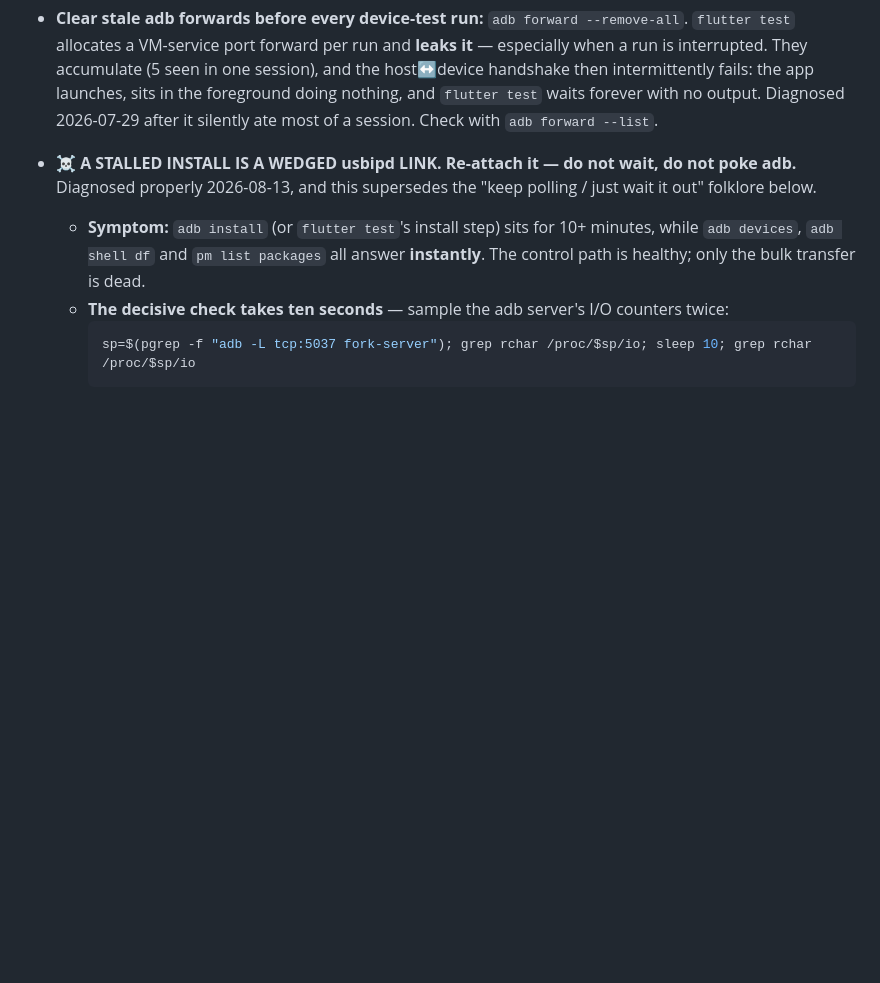
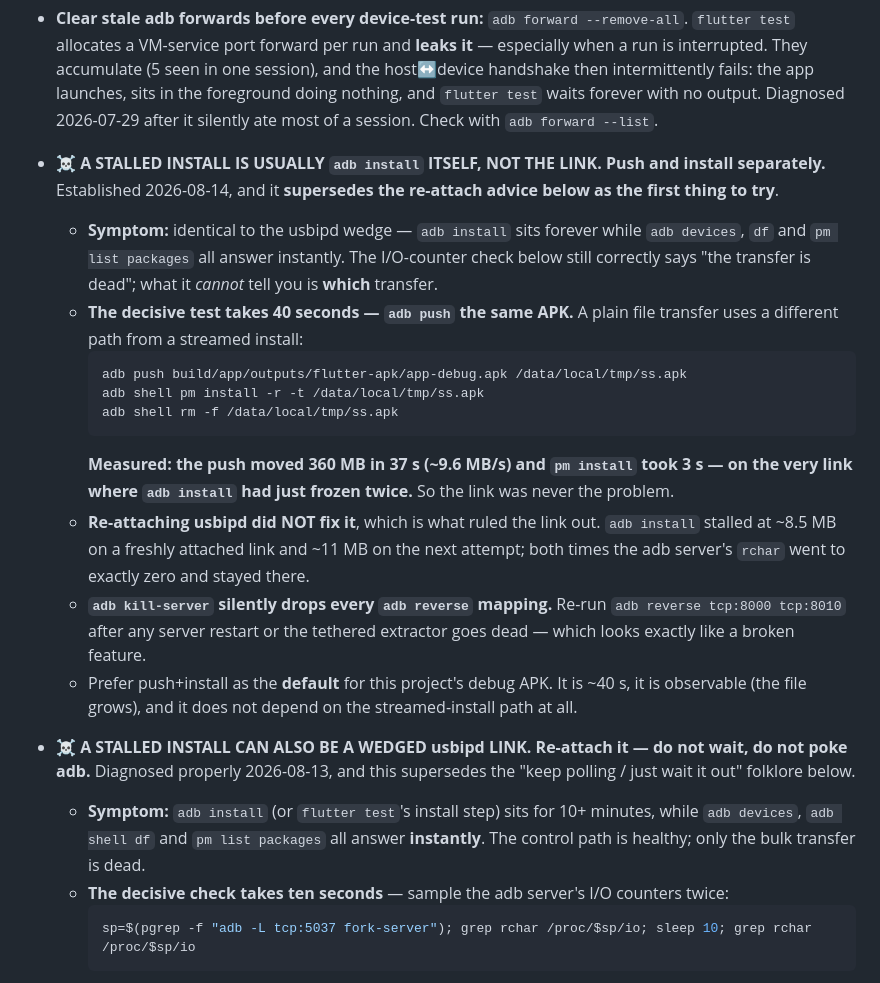
Before and after one commit to Arjun-Avadhanam/whatsapp-sticker-studio, a Markdown page: CLAUDE.md, the part around the change. Drawn GitHub-style; blank space fills up the shorter version.

Commit message:
docs: a stalled adb install is usually adb install, not the link
Recorded because it cost most of an hour and the existing note sent me the wrong
way first. The symptom is identical to the documented usbipd wedge — the install
freezes while every control command answers instantly — and the I/O-counter
check correctly says the transfer is dead. What it cannot say is *which*
transfer.

Re-attaching usbipd did not fix it. `adb install` then stalled at ~8.5 MB on a
freshly attached link and ~11 MB on the retry, rchar pinned at exactly zero both
times. On that same link, `adb push` moved the whole 360 MB APK in 37 s and
`pm install` finished in 3 s. So the link was never at fault, and push+install
should be the default for this project's debug APK: it is fast, observable, and
does not touch the streamed-install path.

Also notes that `adb kill-server` silently drops `adb reverse` mappings. The
tethered extractor died with the restart, which presents as the X feature being
broken rather than as a dropped port forward.

````diff
--- a/CLAUDE.md
+++ b/CLAUDE.md
@@ -182,7 +182,30 @@ is cheap to repeat; a hand-built library is not.
   host↔device handshake then intermittently fails: the app launches, sits in the foreground doing
   nothing, and `flutter test` waits forever with no output. Diagnosed 2026-07-29 after it silently
   ate most of a session. Check with `adb forward --list`.
-- **☠️ A STALLED INSTALL IS A WEDGED usbipd LINK. Re-attach it — do not wait, do not poke adb.**
+- **☠️ A STALLED INSTALL IS USUALLY `adb install` ITSELF, NOT THE LINK. Push and install separately.**
+  Established 2026-08-14, and it **supersedes the re-attach advice below as the first thing to try**.
+  - **Symptom:** identical to the usbipd wedge — `adb install` sits forever while `adb devices`,
+    `df` and `pm list packages` all answer instantly. The I/O-counter check below still correctly
+    says "the transfer is dead"; what it *cannot* tell you is **which** transfer.
+  - **The decisive test takes 40 seconds — `adb push` the same APK.** A plain file transfer uses a
+    different path from a streamed install:
+    ```bash
+    adb push build/app/outputs/flutter-apk/app-debug.apk /data/local/tmp/ss.apk
+    adb shell pm install -r -t /data/local/tmp/ss.apk
+    adb shell rm -f /data/local/tmp/ss.apk
+    ```
+    **Measured: the push moved 360 MB in 37 s (~9.6 MB/s) and `pm install` took 3 s — on the very
+    link where `adb install` had just frozen twice.** So the link was never the problem.
+  - **Re-attaching usbipd did NOT fix it**, which is what ruled the link out. `adb install` stalled
+    at ~8.5 MB on a freshly attached link and ~11 MB on the next attempt; both times the adb
+    server's `rchar` went to exactly zero and stayed there.
+  - **`adb kill-server` silently drops every `adb reverse` mapping.** Re-run
+    `adb reverse tcp:8000 tcp:8010` after any server restart or the tethered extractor goes dead —
+    which looks exactly like a broken feature.
+  - Prefer push+install as the **default** for this project's debug APK. It is ~40 s, it is
+    observable (the file grows), and it does not depend on the streamed-install path at all.
+
+- **☠️ A STALLED INSTALL CAN ALSO BE A WEDGED usbipd LINK. Re-attach it — do not wait, do not poke adb.**
   Diagnosed properly 2026-08-13, and this supersedes the "keep polling / just wait it out" folklore
   below.
   - **Symptom:** `adb install` (or `flutter test`'s install step) sits for 10+ minutes, while
````
